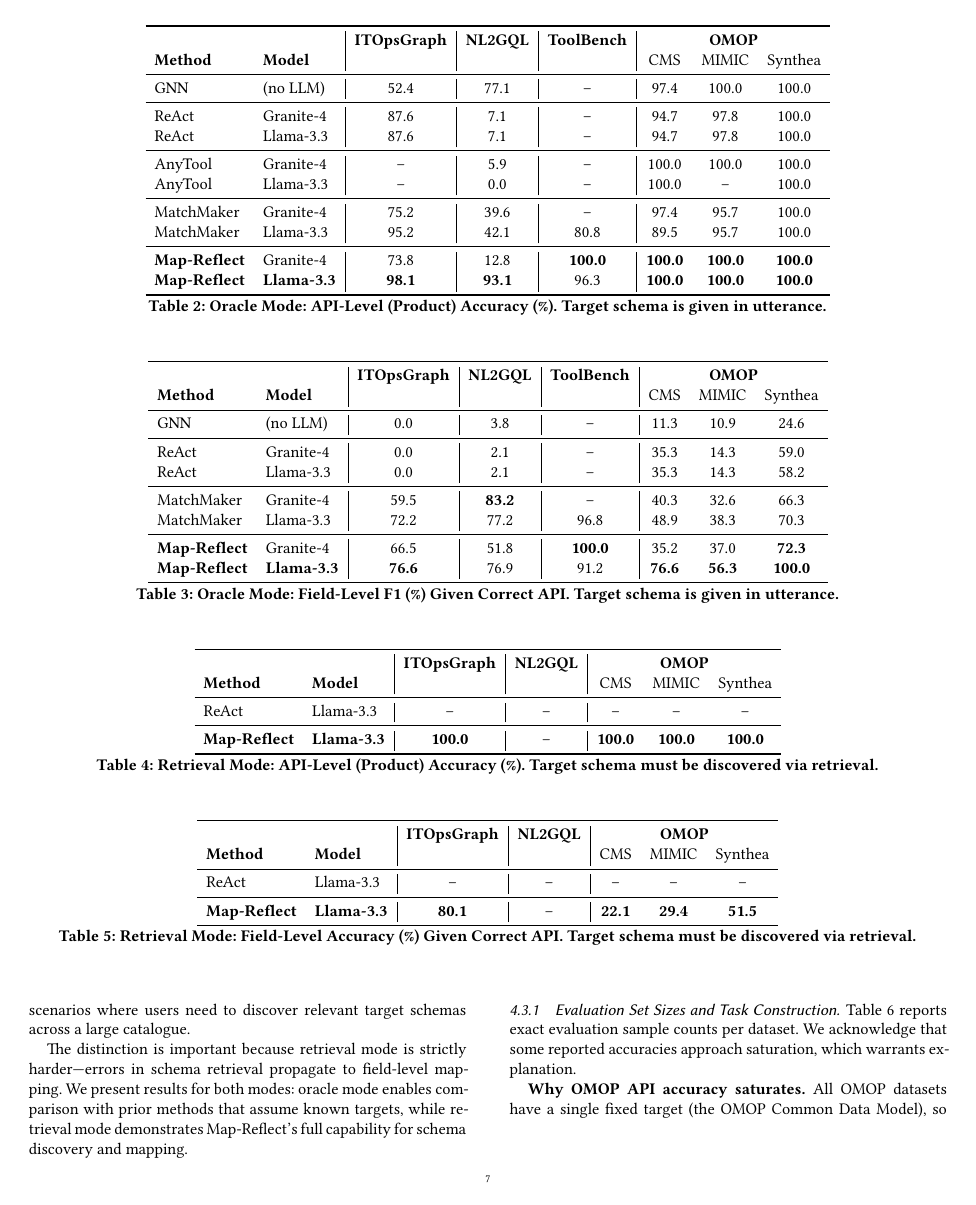
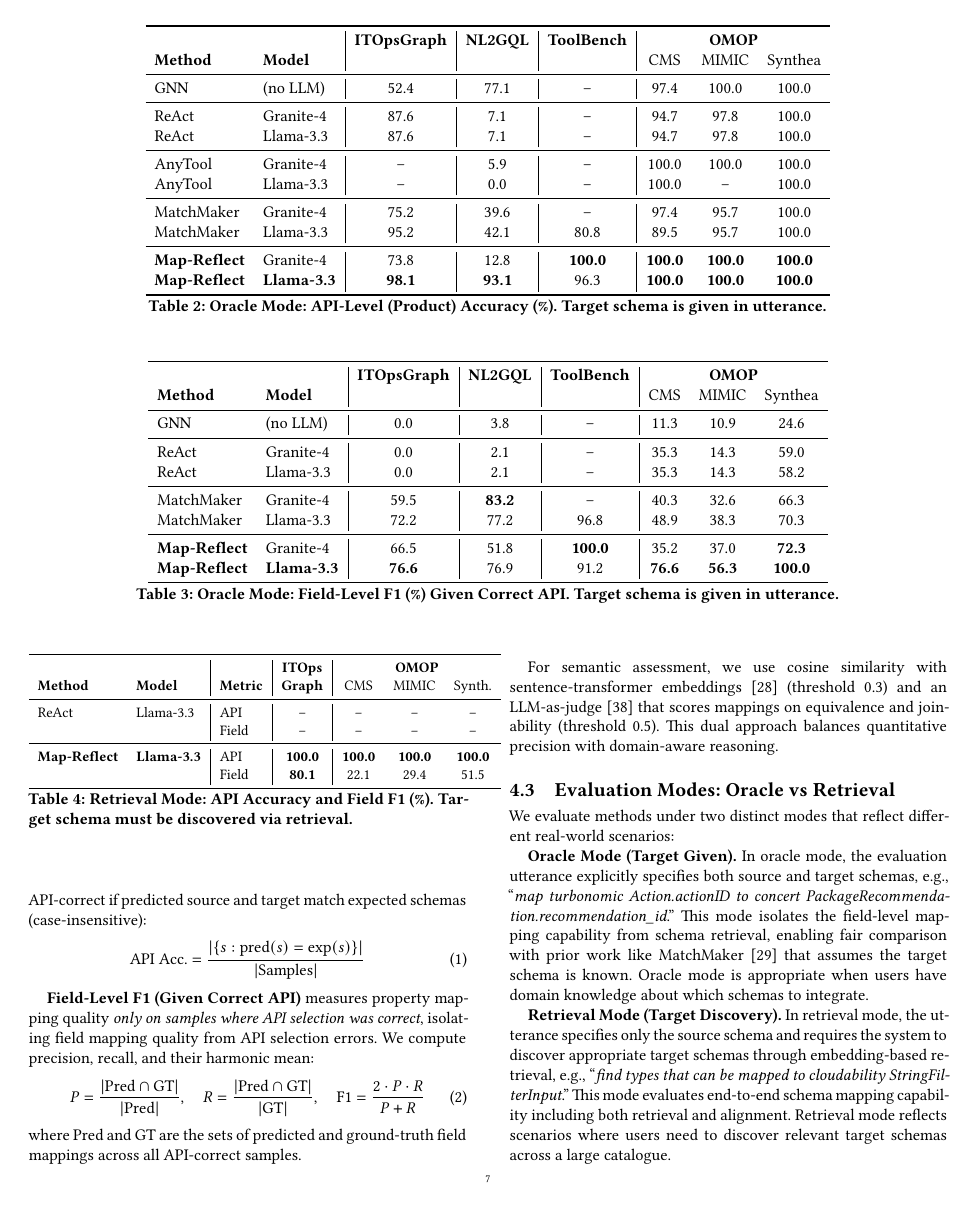
Before and after one commit to balajinix/map-reflect, a LaTeX paper (paper/vldb.tex): page 7 of 14 before the commit and page 7 of 13 after it. The pictures show the PDF file paper/vldb.pdf that the author committed with the source.

Commit message:
Merge retrieval mode tables and resize API-Field gap figure
- Combine API and Field retrieval tables into single table with Metric column
- Reduce API-Field gap figure height to 10cm
- Fix stray table references

Co-Authored-By: Claude Opus 4.5 <noreply@anthropic.com>

```diff
--- a/paper/vldb.tex
+++ b/paper/vldb.tex
@@ -420,37 +420,24 @@ The dataset presents unique challenges: (i) many-to-many mappings where \texttt{
   \label{tab:field_accuracy_oracle}
   \end{table*}
 
-  \begin{table*}[htbp]
+  \begin{table}[htbp]
   \centering
-  \begin{tabular}{ll|c|c|ccc}
+  \small
+  \begin{tabular}{ll|l|c|ccc}
   \toprule
-  & & \textbf{ITOpsGraph} & \textbf{NL2GQL} & \multicolumn{3}{c}{\textbf{OMOP}} \\
-  \textbf{Method} & \textbf{Model} & & & CMS & MIMIC & Synthea \\
+  & & & \textbf{ITOps} & \multicolumn{3}{c}{\textbf{OMOP}} \\
+  \textbf{Method} & \textbf{Model} & \textbf{Metric} & \textbf{Graph} & CMS & MIMIC & Synth. \\
   \midrule
-  ReAct & Llama-3.3 & -- & -- & -- & -- & -- \\
+  ReAct & Llama-3.3 & API & -- & -- & -- & -- \\
+  & & Field & -- & -- & -- & -- \\
   \midrule
-  \textbf{Map-Reflect} & \textbf{Llama-3.3} & \textbf{100.0} & -- & \textbf{100.0} & \textbf{100.0} & \textbf{100.0} \\
+  \textbf{Map-Reflect} & \textbf{Llama-3.3} & API & \textbf{100.0} & \textbf{100.0} & \textbf{100.0} & \textbf{100.0} \\
+  & & Field & \textbf{80.1} & 22.1 & 29.4 & 51.5 \\
   \bottomrule
   \end{tabular}
-  \caption{Retrieval Mode: API-Level (Product) Accuracy (\%). Target schema must be discovered via retrieval.}
-  \label{tab:api_accuracy_retrieval}
-  \end{table*}
-
-  \begin{table*}[htbp]
-  \centering
-  \begin{tabular}{ll|c|c|ccc}
-  \toprule
-  & & \textbf{ITOpsGraph} & \textbf{NL2GQL} & \multicolumn{3}{c}{\textbf{OMOP}} \\
-  \textbf{Method} & \textbf{Model} & & & CMS & MIMIC & Synthea \\
-  \midrule
-  ReAct & Llama-3.3 & -- & -- & -- & -- & -- \\
-  \midrule
-  \textbf{Map-Reflect} & \textbf{Llama-3.3} & \textbf{80.1} & -- & \textbf{22.1} & \textbf{29.4} & \textbf{51.5} \\
-  \bottomrule
-  \end{tabular}
-  \caption{Retrieval Mode: Field-Level Accuracy (\%) Given Correct API. Target schema must be discovered via retrieval.}
-  \label{tab:field_accuracy_retrieval}
-  \end{table*}
+  \caption{Retrieval Mode: API Accuracy and Field F1 (\%). Target schema must be discovered via retrieval.}
+  \label{tab:retrieval_results}
+  \end{table}
 
 \subsection{Evaluation Metrics}
 
```
Also changed, not shown: paper/vldb.pdf, paper/vldb.tex (6 more changed lines).
